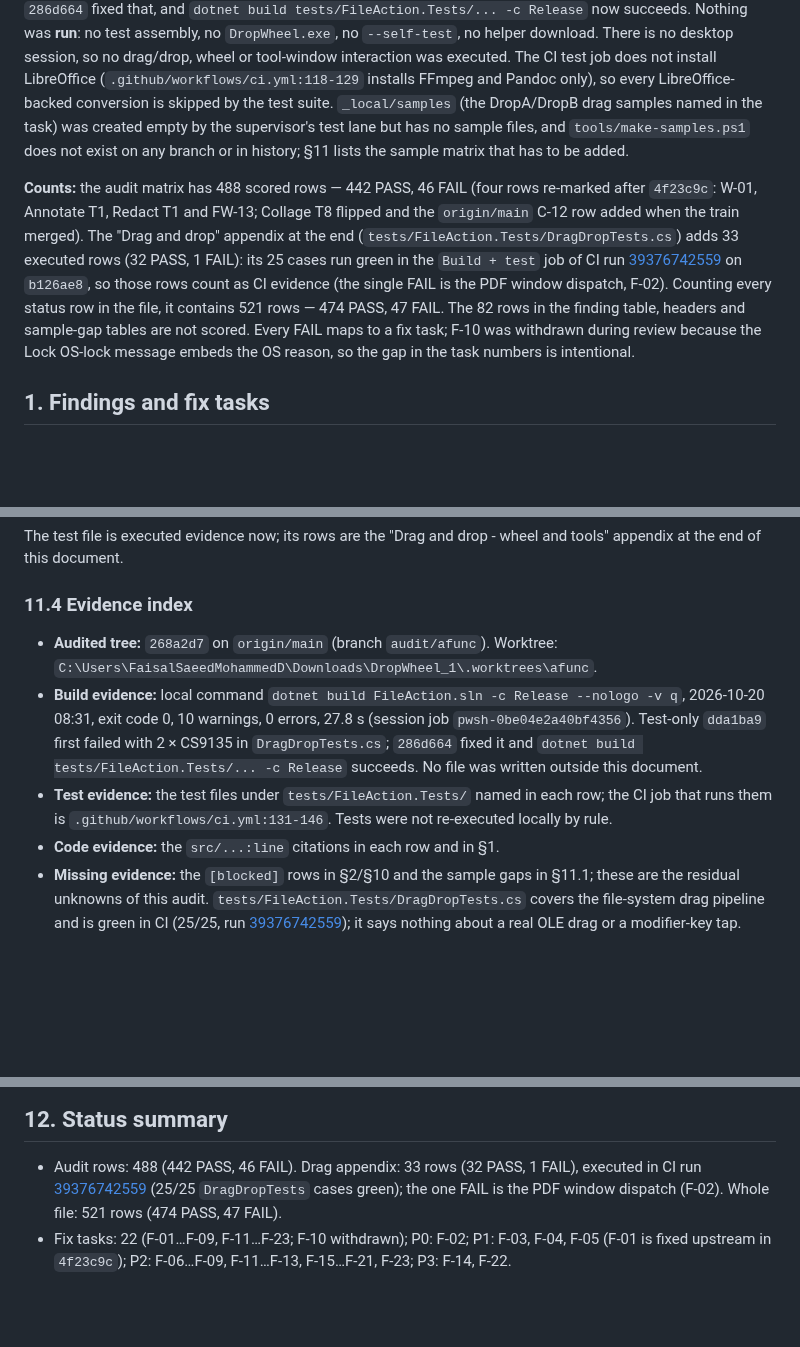
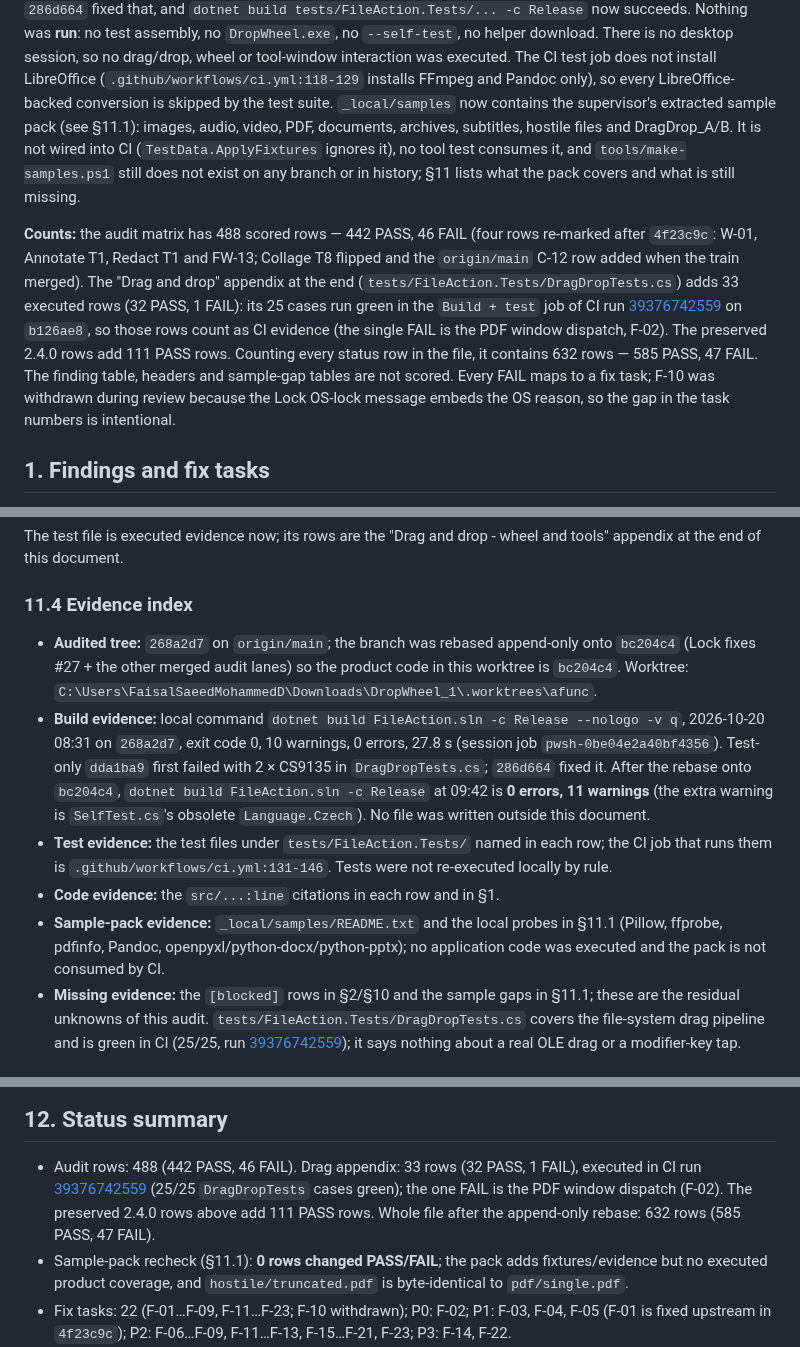
Before and after one commit to Faisaldhd/dropwheel, a Markdown page: docs/FUNCTION-MATRIX.md, 3 parts joined by grey strips. Rendered like a GitHub page; blank space fills up the shorter version.

```diff
--- a/docs/FUNCTION-MATRIX.md
+++ b/docs/FUNCTION-MATRIX.md
@@ -293,18 +293,19 @@ Release` now succeeds. Nothing was **run**: no test assembly, no `DropWheel.exe`
 helper download. There is no desktop session, so no drag/drop, wheel or tool-window interaction was
 executed. The CI test job does not install LibreOffice (`.github/workflows/ci.yml:118-129` installs
 FFmpeg and Pandoc only), so every LibreOffice-backed conversion is skipped by the test suite.
-`_local/samples` (the DropA/DropB drag samples named in the task) was created empty by the supervisor's
-test lane but has no sample files, and `tools/make-samples.ps1` does not exist on any branch or in
-history; §11 lists the sample matrix that has to be added.
+`_local/samples` now contains the supervisor's extracted sample pack (see §11.1): images, audio, video,
+PDF, documents, archives, subtitles, hostile files and DragDrop_A/B. It is not wired into CI
+(`TestData.ApplyFixtures` ignores it), no tool test consumes it, and `tools/make-samples.ps1` still does
+not exist on any branch or in history; §11 lists what the pack covers and what is still missing.
 
 **Counts:** the audit matrix has 488 scored rows — 442 PASS, 46 FAIL (four rows re-marked after `4f23c9c`:
 W-01, Annotate T1, Redact T1 and FW-13; Collage T8 flipped and the `origin/main` C-12 row added when the train merged). The "Drag and drop" appendix at the
 end (`tests/FileAction.Tests/DragDropTests.cs`) adds 33 executed rows (32 PASS, 1 FAIL): its 25 cases run
 green in the `Build + test` job of CI run
 [39376742559](https://github.com/Faisaldhd/dropwheel/actions/runs/39376742559) on `b126ae8`, so those rows
-count as CI evidence (the single FAIL is the PDF window dispatch, F-02). Counting every status row in the
-file, it contains 521 rows — 474 PASS, 47 FAIL. The 82 rows in the finding table, headers and
-sample-gap tables are not scored. Every FAIL maps to a fix task; F-10 was withdrawn during review
+count as CI evidence (the single FAIL is the PDF window dispatch, F-02). The preserved 2.4.0 rows add 111
+PASS rows. Counting every status row in the file, it contains 632 rows — 585 PASS, 47 FAIL. The finding
+table, headers and sample-gap tables are not scored. Every FAIL maps to a fix task; F-10 was withdrawn during review
 because the Lock OS-lock message embeds the OS reason, so the gap in the task numbers is intentional.
 
 ## 1. Findings and fix tasks
@@ -1182,16 +1202,21 @@ end of this document.
 
 ### 11.4 Evidence index
 
-- **Audited tree:** `268a2d7` on `origin/main` (branch `audit/afunc`). Worktree:
-  `C:\Users\FaisalSaeedMohammedD\Downloads\DropWheel_1\.worktrees\afunc`.
+- **Audited tree:** `268a2d7` on `origin/main`; the branch was rebased append-only onto `bc204c4`
+  (Lock fixes #27 + the other merged audit lanes) so the product code in this worktree is `bc204c4`.
+  Worktree: `C:\Users\FaisalSaeedMohammedD\Downloads\DropWheel_1\.worktrees\afunc`.
 - **Build evidence:** local command `dotnet build FileAction.sln -c Release --nologo -v q`,
-  2026-10-20 08:31, exit code 0, 10 warnings, 0 errors, 27.8 s (session job
+  2026-10-20 08:31 on `268a2d7`, exit code 0, 10 warnings, 0 errors, 27.8 s (session job
   `pwsh-0be04e2a40bf4356`). Test-only `dda1ba9` first failed with 2 × CS9135 in `DragDropTests.cs`;
-  `286d664` fixed it and `dotnet build tests/FileAction.Tests/... -c Release` succeeds. No file was
-  written outside this document.
+  `286d664` fixed it. After the rebase onto `bc204c4`, `dotnet build FileAction.sln -c Release` at
+  09:42 is **0 errors, 11 warnings** (the extra warning is `SelfTest.cs`'s obsolete `Language.Czech`).
+  No file was written outside this document.
 - **Test evidence:** the test files under `tests/FileAction.Tests/` named in each row; the CI job that
   runs them is `.github/workflows/ci.yml:131-146`. Tests were not re-executed locally by rule.
 - **Code evidence:** the `src/...:line` citations in each row and in §1.
+- **Sample-pack evidence:** `_local/samples/README.txt` and the local probes in §11.1 (Pillow,
+  ffprobe, pdfinfo, Pandoc, openpyxl/python-docx/python-pptx); no application code was executed and the
+  pack is not consumed by CI.
 - **Missing evidence:** the `[blocked]` rows in §2/§10 and the sample gaps in §11.1; these are the
   residual unknowns of this audit. `tests/FileAction.Tests/DragDropTests.cs` covers the file-system drag
   pipeline and is green in CI (25/25, run
@@ -1217,7 +1242,10 @@ reproduction is the desktop/UI job requested in F-21; the test suite must not pr
 
 - Audit rows: 488 (442 PASS, 46 FAIL). Drag appendix: 33 rows (32 PASS, 1 FAIL), executed in CI run
   [39376742559](https://github.com/Faisaldhd/dropwheel/actions/runs/39376742559) (25/25 `DragDropTests`
-  cases green); the one FAIL is the PDF window dispatch (F-02). Whole file: 521 rows (474 PASS, 47 FAIL).
+  cases green); the one FAIL is the PDF window dispatch (F-02). The preserved 2.4.0 rows above add 111
+  PASS rows. Whole file after the append-only rebase: 632 rows (585 PASS, 47 FAIL).
+- Sample-pack recheck (§11.1): **0 rows changed PASS/FAIL**; the pack adds fixtures/evidence but no
+  executed product coverage, and `hostile/truncated.pdf` is byte-identical to `pdf/single.pdf`.
 - Fix tasks: 22 (F-01…F-09, F-11…F-23; F-10 withdrawn); P0: F-02; P1: F-03, F-04, F-05 (F-01 is fixed
   upstream in `4f23c9c`);
   P2: F-06…F-09, F-11…F-13, F-15…F-21, F-23; P3: F-14, F-22.
```
Also changed, not shown: other parts of docs/FUNCTION-MATRIX.md (+42 -23 lines).
